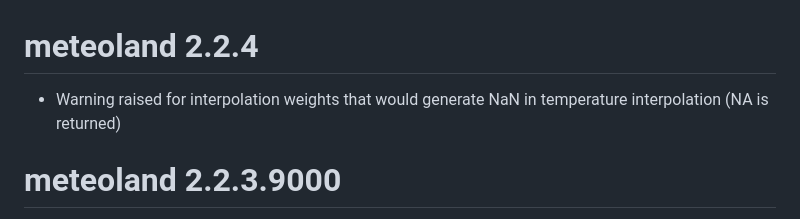
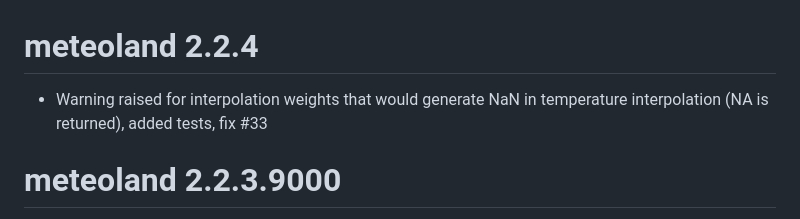
Before and after one commit to emf-creaf/meteoland, a Markdown page: NEWS.md, the part around the change. Drawn GitHub-style.

Commit message:
update news. #33 fixed

```diff
--- a/NEWS.md
+++ b/NEWS.md
@@ -1,5 +1,5 @@
 # meteoland 2.2.4
-- Warning raised for interpolation weights that would generate NaN in temperature interpolation (NA is returned)
+- Warning raised for interpolation weights that would generate NaN in temperature interpolation (NA is returned), added tests, fix #33
 
 # meteoland 2.2.3.9000
 - Implemented verbose in write interpolator method, fix #32
```
